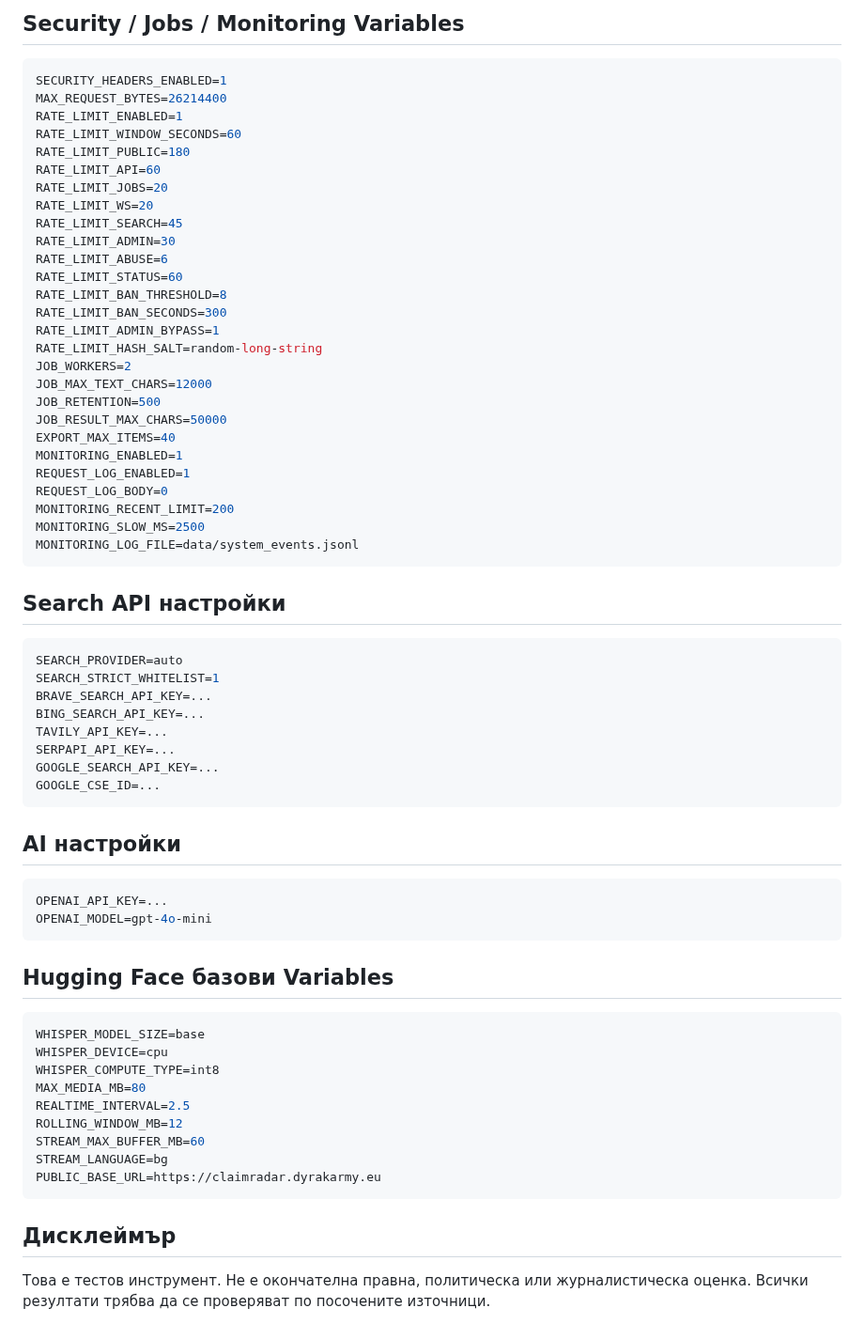
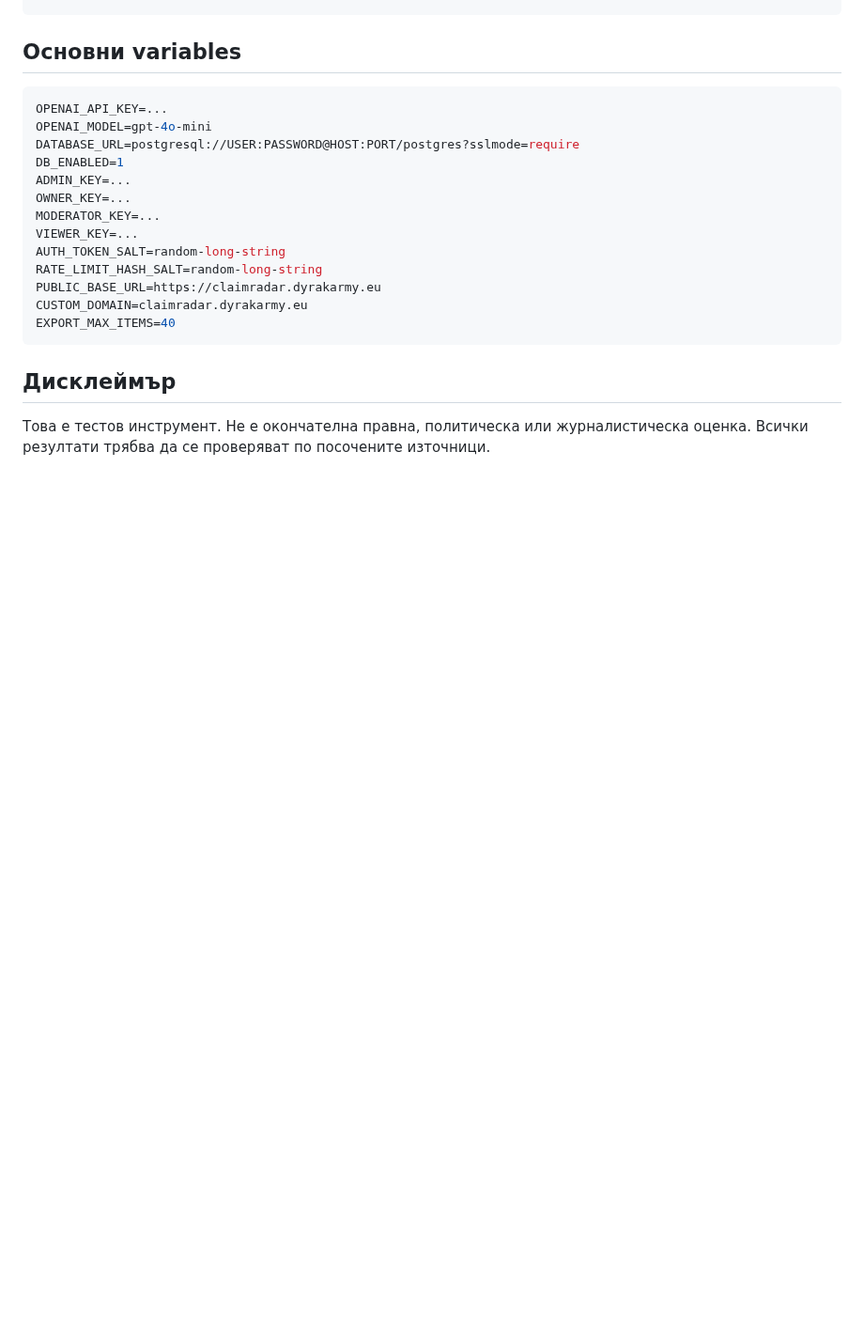
Before and after one commit to biramentv-ux/claimradar-bg, a Markdown page: README.md, the part around one of its changes. Shown at 94% size. Rendered like a GitHub page; blank space fills up the shorter version.

````diff
--- a/README.md
+++ b/README.md
@@ -226,67 +192,19 @@ DB_SSLMODE=require
-## Security / Jobs / Monitoring Variables
-
-```bash
-SECURITY_HEADERS_ENABLED=1
-MAX_REQUEST_BYTES=26214400
-RATE_LIMIT_ENABLED=1
-RATE_LIMIT_WINDOW_SECONDS=60
-RATE_LIMIT_PUBLIC=180
-RATE_LIMIT_API=60
-RATE_LIMIT_JOBS=20
-RATE_LIMIT_WS=20
-RATE_LIMIT_SEARCH=45
-RATE_LIMIT_ADMIN=30
-RATE_LIMIT_ABUSE=6
-RATE_LIMIT_STATUS=60
-RATE_LIMIT_BAN_THRESHOLD=8
-RATE_LIMIT_BAN_SECONDS=300
-RATE_LIMIT_ADMIN_BYPASS=1
-RATE_LIMIT_HASH_SALT=random-long-string
-JOB_WORKERS=2
-JOB_MAX_TEXT_CHARS=12000
-JOB_RETENTION=500
-JOB_RESULT_MAX_CHARS=50000
-EXPORT_MAX_ITEMS=40
-MONITORING_ENABLED=1
-REQUEST_LOG_ENABLED=1
-REQUEST_LOG_BODY=0
-MONITORING_RECENT_LIMIT=200
-MONITORING_SLOW_MS=2500
-MONITORING_LOG_FILE=data/system_events.jsonl
-```
-
-## Search API настройки
-
-```bash
-SEARCH_PROVIDER=auto
-SEARCH_STRICT_WHITELIST=1
-BRAVE_SEARCH_API_KEY=...
-BING_SEARCH_API_KEY=...
-TAVILY_API_KEY=...
-SERPAPI_API_KEY=...
-GOOGLE_SEARCH_API_KEY=...
-GOOGLE_CSE_ID=...
-```
-
-## AI настройки
+## Основни variables
 
 ```bash
 OPENAI_API_KEY=...
 OPENAI_MODEL=gpt-4o-mini
-```
-
-## Hugging Face базови Variables
-
-```bash
-WHISPER_MODEL_SIZE=base
-WHISPER_DEVICE=cpu
-WHISPER_COMPUTE_TYPE=int8
-MAX_MEDIA_MB=80
-REALTIME_INTERVAL=2.5
-ROLLING_WINDOW_MB=12
-STREAM_MAX_BUFFER_MB=60
-STREAM_LANGUAGE=bg
+DATABASE_URL=postgresql://USER:PASSWORD@HOST:PORT/postgres?sslmode=require
+DB_ENABLED=1
+ADMIN_KEY=...
+OWNER_KEY=...
+MODERATOR_KEY=...
+VIEWER_KEY=...
+AUTH_TOKEN_SALT=random-long-string
+RATE_LIMIT_HASH_SALT=random-long-string
 PUBLIC_BASE_URL=https://claimradar.dyrakarmy.eu
+CUSTOM_DOMAIN=claimradar.dyrakarmy.eu
+EXPORT_MAX_ITEMS=40
 ```
 
 ## Дисклеймър
````
Also changed, not shown: other parts of README.md (+64 -98 lines).
